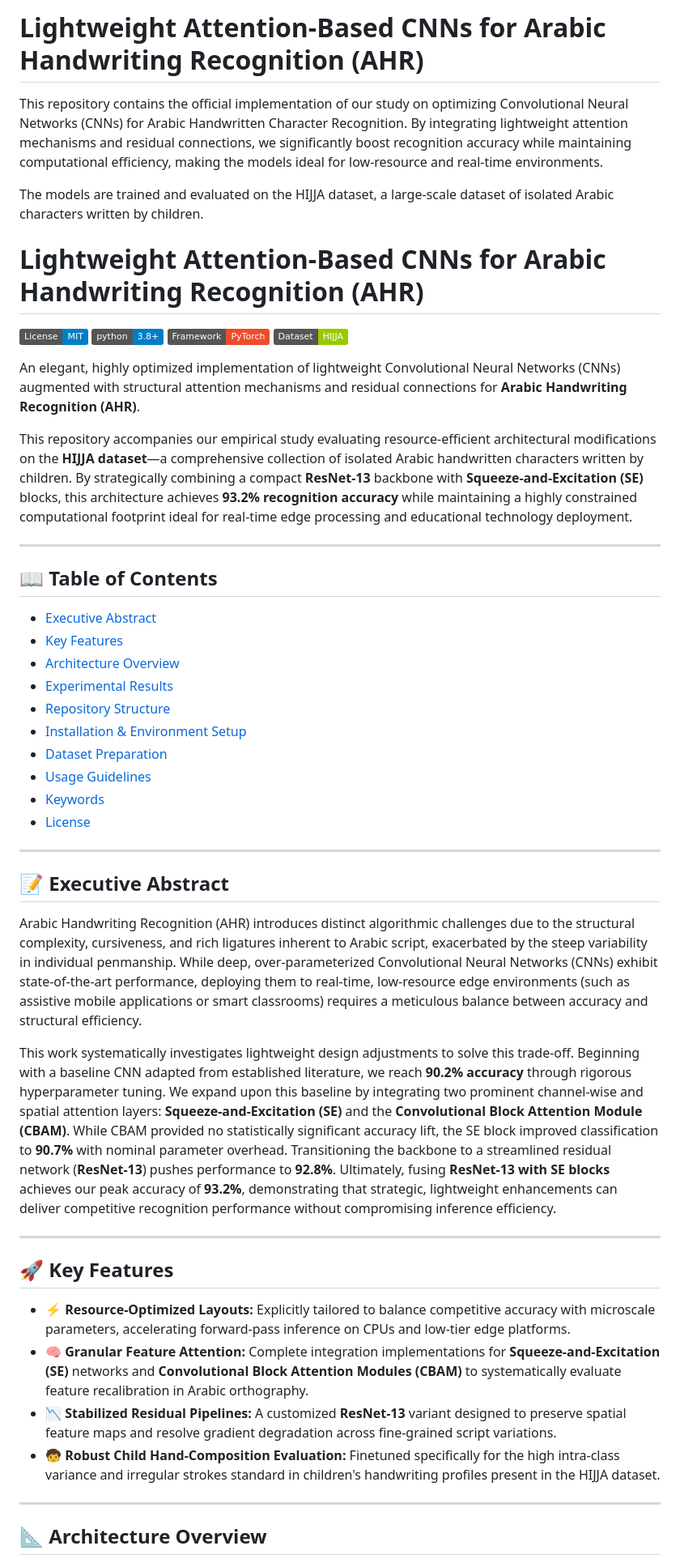
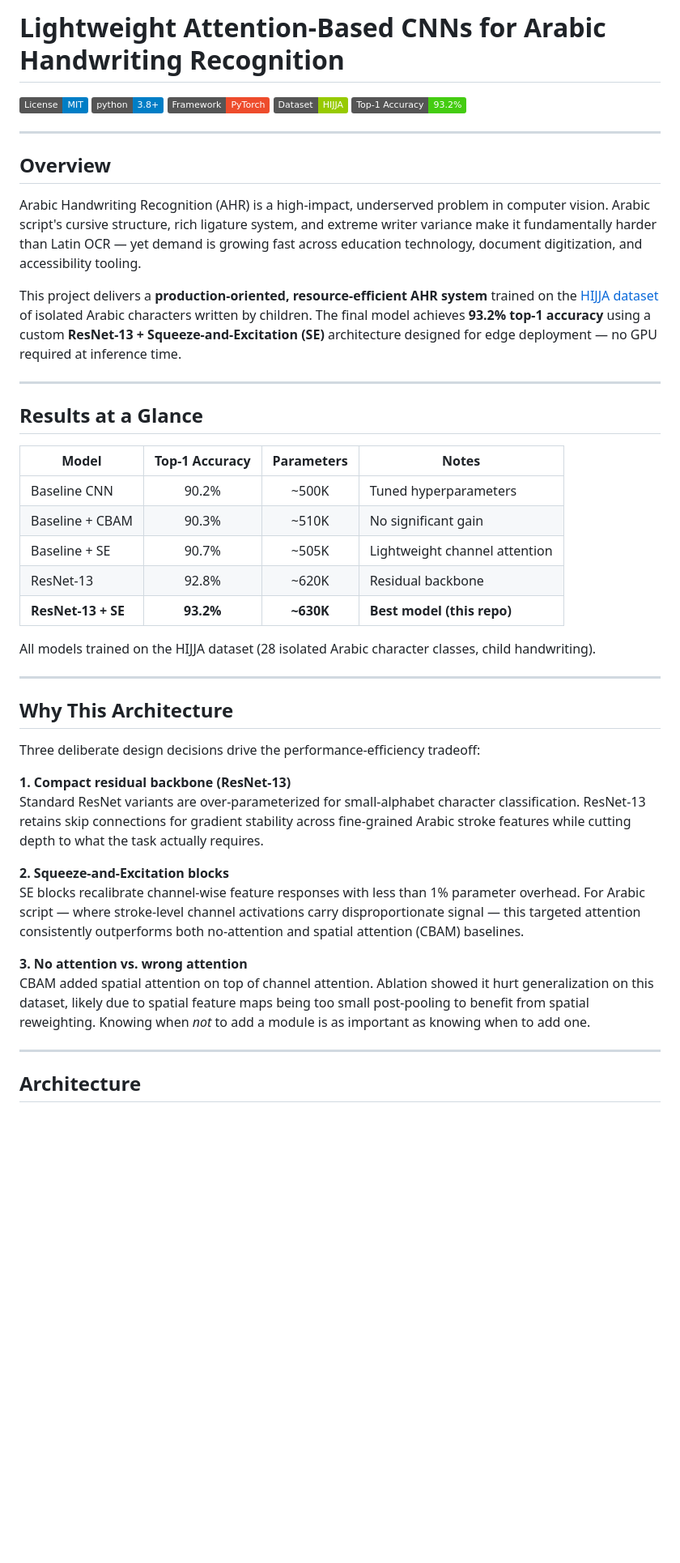
Before and after one commit to obsdnx/arabic-handwriting-ocr, a Markdown page: README.md, the part around one of its changes. Shown at 81% size. GitHub-like rendering; badges without logos; blank space fills up the shorter version.

Commit message:
Revamp README for technical audience

```diff
--- a/README.md
+++ b/README.md
@@ -1,52 +1,49 @@
-# Lightweight Attention-Based CNNs for Arabic Handwriting Recognition (AHR)
-
-This repository contains the official implementation of our study on optimizing Convolutional Neural Networks (CNNs) for Arabic Handwritten Character Recognition. By integrating lightweight attention mechanisms and residual connections, we significantly boost recognition accuracy while maintaining computational efficiency, making the models ideal for low-resource and real-time environments.
-
-The models are trained and evaluated on the HIJJA dataset, a large-scale dataset of isolated Arabic characters written by children.
-
-# Lightweight Attention-Based CNNs for Arabic Handwriting Recognition (AHR)
+# Lightweight Attention-Based CNNs for Arabic Handwriting Recognition
 
 [![License: MIT](https://img.shields.io/badge/License-MIT-blue.svg)](https://opensource.org/licenses/MIT)
 [![Python 3.8+](https://img.shields.io/badge/python-3.8+-blue.svg)](https://www.python.org/downloads/)
-[![Framework: PyTorch](https://img.shields.io/badge/Framework-PyTorch-ee4c2c.svg)](https://pytorch.org/)
+[![PyTorch](https://img.shields.io/badge/Framework-PyTorch-ee4c2c.svg)](https://pytorch.org/)
 [![Dataset: HIJJA](https://img.shields.io/badge/Dataset-HIJJA-green.svg)](https://github.com/m-aljhani/HIJJA)
-
-An elegant, highly optimized implementation of lightweight Convolutional Neural Networks (CNNs) augmented with structural attention mechanisms and residual connections for **Arabic Handwriting Recognition (AHR)**.
-
-This repository accompanies our empirical study evaluating resource-efficient architectural modifications on the **HIJJA dataset**—a comprehensive collection of isolated Arabic handwritten characters written by children. By strategically combining a compact **ResNet-13** backbone with **Squeeze-and-Excitation (SE)** blocks, this architecture achieves **93.2% recognition accuracy** while maintaining a highly constrained computational footprint ideal for real-time edge processing and educational technology deployment.
+[![Accuracy](https://img.shields.io/badge/Top--1%20Accuracy-93.2%25-brightgreen.svg)]()
 
 ---
 
-## 📖 Table of Contents
-- [Executive Abstract](#-executive-abstract)
-- [Key Features](#-key-features)
-- [Architecture Overview](#-architecture-overview)
-- [Experimental Results](#-experimental-results)
-- [Repository Structure](#-repository-structure)
-- [Installation & Environment Setup](#-installation--environment-setup)
-- [Dataset Preparation](#-dataset-preparation)
-- [Usage Guidelines](#-usage-guidelines)
-- [Keywords](#-keywords)
-- [License](#-license)
+## Overview
+
+Arabic Handwriting Recognition (AHR) is a high-impact, underserved problem in computer vision. Arabic script's cursive structure, rich ligature system, and extreme writer variance make it fundamentally harder than Latin OCR — yet demand is growing fast across education technology, document digitization, and accessibility tooling.
+
+This project delivers a **production-oriented, resource-efficient AHR system** trained on the [HIJJA dataset](https://github.com/m-aljhani/HIJJA) of isolated Arabic characters written by children. The final model achieves **93.2% top-1 accuracy** using a custom **ResNet-13 + Squeeze-and-Excitation (SE)** architecture designed for edge deployment — no GPU required at inference time.
 
 ---
 
-## 📝 Executive Abstract
+## Results at a Glance
 
-Arabic Handwriting Recognition (AHR) introduces distinct algorithmic challenges due to the structural complexity, cursiveness, and rich ligatures inherent to Arabic script, exacerbated by the steep variability in individual penmanship. While deep, over-parameterized Convolutional Neural Networks (CNNs) exhibit state-of-the-art performance, deploying them to real-time, low-resource edge environments (such as assistive mobile applications or smart classrooms) requires a meticulous balance between accuracy and structural efficiency.
+| Model                    | Top-1 Accuracy | Parameters | Notes                          |
+|--------------------------|:--------------:|:----------:|--------------------------------|
+| Baseline CNN             | 90.2%          | ~500K      | Tuned hyperparameters          |
+| Baseline + CBAM          | 90.3%          | ~510K      | No significant gain            |
+| Baseline + SE            | 90.7%          | ~505K      | Lightweight channel attention  |
+| ResNet-13                | 92.8%          | ~620K      | Residual backbone              |
+| **ResNet-13 + SE**       | **93.2%**      | **~630K**  | **Best model (this repo)**     |
 
-This work systematically investigates lightweight design adjustments to solve this trade-off. Beginning with a baseline CNN adapted from established literature, we reach **90.2% accuracy** through rigorous hyperparameter tuning. We expand upon this baseline by integrating two prominent channel-wise and spatial attention layers: **Squeeze-and-Excitation (SE)** and the **Convolutional Block Attention Module (CBAM)**. While CBAM provided no statistically significant accuracy lift, the SE block improved classification to **90.7%** with nominal parameter overhead. Transitioning the backbone to a streamlined residual network (**ResNet-13**) pushes performance to **92.8%**. Ultimately, fusing **ResNet-13 with SE blocks** achieves our peak accuracy of **93.2%**, demonstrating that strategic, lightweight enhancements can deliver competitive recognition performance without compromising inference efficiency.
+All models trained on the HIJJA dataset (28 isolated Arabic character classes, child handwriting).
 
 ---
 
-## 🚀 Key Features
+## Why This Architecture
 
-* ⚡ **Resource-Optimized Layouts:** Explicitly tailored to balance competitive accuracy with microscale parameters, accelerating forward-pass inference on CPUs and low-tier edge platforms.
-* 🧠 **Granular Feature Attention:** Complete integration implementations for **Squeeze-and-Excitation (SE)** networks and **Convolutional Block Attention Modules (CBAM)** to systematically evaluate feature recalibration in Arabic orthography.
-* 📉 **Stabilized Residual Pipelines:** A customized **ResNet-13** variant designed to preserve spatial feature maps and resolve gradient degradation across fine-grained script variations.
-* 🧒 **Robust Child Hand-Composition Evaluation:** Finetuned specifically for the high intra-class variance and irregular strokes standard in children's handwriting profiles present in the HIJJA dataset.
+Three deliberate design decisions drive the performance-efficiency tradeoff:
+
+**1. Compact residual backbone (ResNet-13)**
+Standard ResNet variants are over-parameterized for small-alphabet character classification. ResNet-13 retains skip connections for gradient stability across fine-grained Arabic stroke features while cutting depth to what the task actually requires.
+
+**2. Squeeze-and-Excitation blocks**
+SE blocks recalibrate channel-wise feature responses with less than 1% parameter overhead. For Arabic script — where stroke-level channel activations carry disproportionate signal — this targeted attention consistently outperforms both no-attention and spatial attention (CBAM) baselines.
+
+**3. No attention vs. wrong attention**
+CBAM added spatial attention on top of channel attention. Ablation showed it hurt generalization on this dataset, likely due to spatial feature maps being too small post-pooling to benefit from spatial reweighting. Knowing when *not* to add a module is as important as knowing when to add one.
 
 ---
 
-## 📐 Architecture Overview
+## Architecture
 
```
Also changed, not shown: other parts of README.md (+144 -29 lines).
